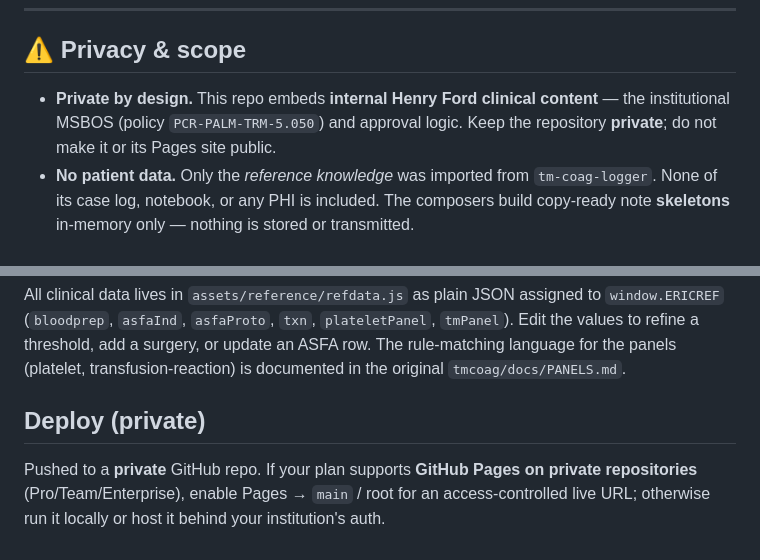
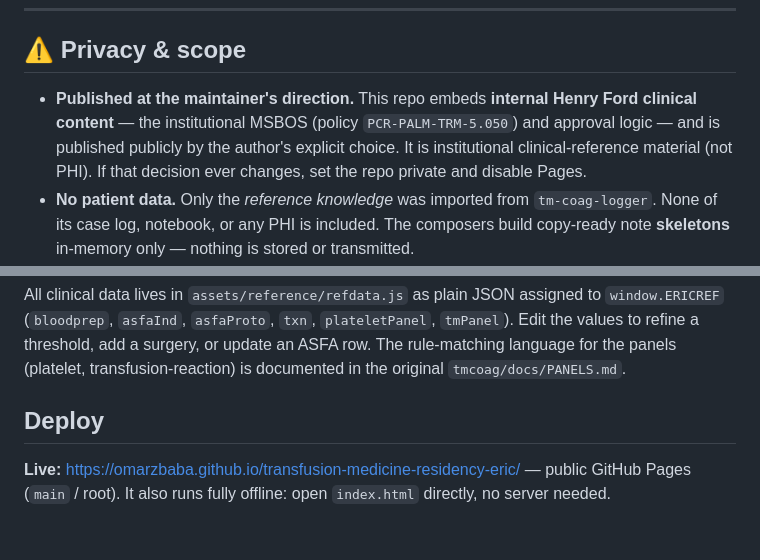
Before and after one commit to omarzbaba/transfusion-medicine-residency-eric, a Markdown page: README.md, 2 parts joined by grey strips. Rendered like a GitHub page.

Commit message:
docs: README reflects public deployment + live URL

```diff
--- a/README.md
+++ b/README.md
@@ -20,7 +20,7 @@ The decision logic is **ported, not re-derived**: the panel interpreter (`interp
 
 ## ⚠️ Privacy & scope
 
-- **Private by design.** This repo embeds **internal Henry Ford clinical content** — the institutional MSBOS (policy `PCR-PALM-TRM-5.050`) and approval logic. Keep the repository **private**; do not make it or its Pages site public.
+- **Published at the maintainer's direction.** This repo embeds **internal Henry Ford clinical content** — the institutional MSBOS (policy `PCR-PALM-TRM-5.050`) and approval logic — and is published publicly by the author's explicit choice. It is institutional clinical-reference material (not PHI). If that decision ever changes, set the repo private and disable Pages.
 - **No patient data.** Only the *reference knowledge* was imported from `tm-coag-logger`. None of its case log, notebook, or any PHI is included. The composers build copy-ready note **skeletons** in-memory only — nothing is stored or transmitted.
 - **Decision support, not protocol.** MSBOS is institution-specific; ASFA tables follow the 9th ed. (2023); antigen frequencies are population estimates. Verify against current policy and the source documents; the attending / blood bank physician is the final decision-maker.
 
@@ -51,6 +51,6 @@ python3 -m http.server 8147     # then visit http://localhost:8147
 
 All clinical data lives in `assets/reference/refdata.js` as plain JSON assigned to `window.ERICREF` (`bloodprep`, `asfaInd`, `asfaProto`, `txn`, `plateletPanel`, `tmPanel`). Edit the values to refine a threshold, add a surgery, or update an ASFA row. The rule-matching language for the panels (platelet, transfusion-reaction) is documented in the original `tmcoag/docs/PANELS.md`.
 
-## Deploy (private)
+## Deploy
 
-Pushed to a **private** GitHub repo. If your plan supports **GitHub Pages on private repositories** (Pro/Team/Enterprise), enable Pages → `main` / root for an access-controlled live URL; otherwise run it locally or host it behind your institution's auth.
+**Live:** https://omarzbaba.github.io/transfusion-medicine-residency-eric/ — public GitHub Pages (`main` / root). It also runs fully offline: open `index.html` directly, no server needed.
```
